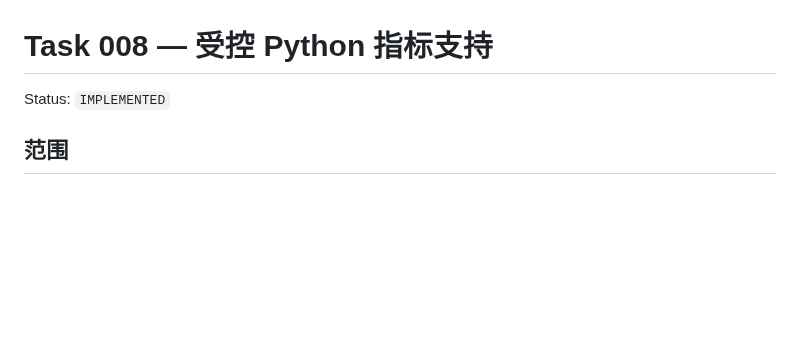
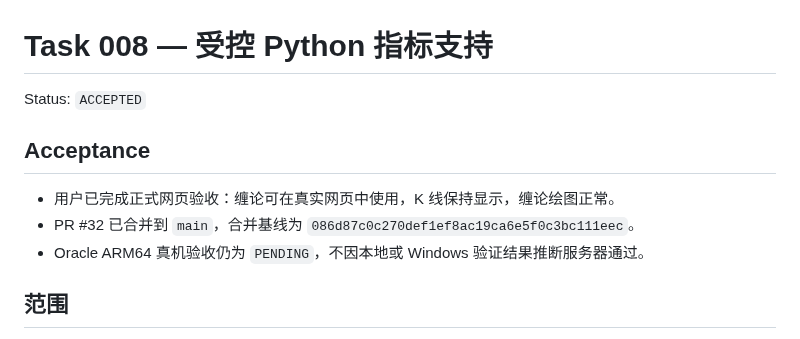
Before and after one commit to kuashan/huntalpha, a Markdown page: docs/tasks/008-python-indicator-support.md, the part around the change. Rendered like a GitHub page; blank space fills up the shorter version.

```diff
--- a/docs/tasks/008-python-indicator-support.md
+++ b/docs/tasks/008-python-indicator-support.md
@@ -1,6 +1,12 @@
 # Task 008 — 受控 Python 指标支持
 
-Status: `IMPLEMENTED`
+Status: `ACCEPTED`
+
+## Acceptance
+
+- 用户已完成正式网页验收：缠论可在真实网页中使用，K 线保持显示，缠论绘图正常。
+- PR #32 已合并到 `main`，合并基线为 `086d87c0c270def1ef8ac19ca6e5f0c3bc111eec`。
+- Oracle ARM64 真机验收仍为 `PENDING`，不因本地或 Windows 验证结果推断服务器通过。
 
 ## 范围
 
```
Also changed, not shown: docs/tasks/009-oracle-arm64-web-deployment-prep.md (added, +33 -0 lines).
